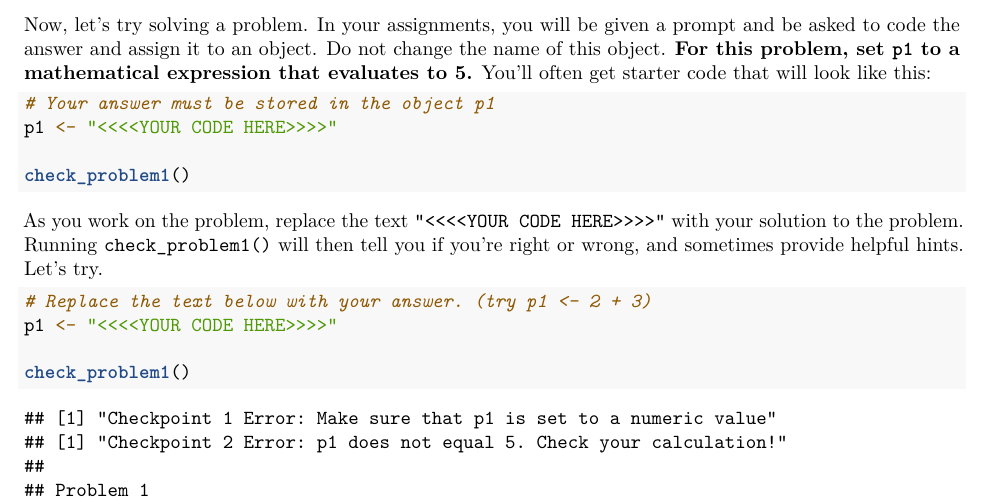
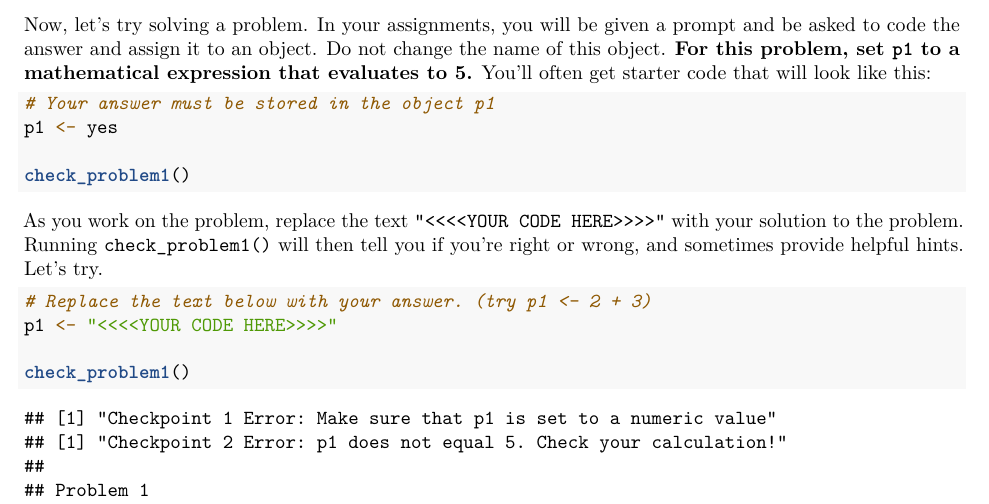
Before and after one commit to ph142-ucb/ph142-fa20, an R Markdown document (lab/lab01/lab01.Rmd): part of page 6 of 10, cut so that both start at the same text. Rendered offline with R 4.5, knitr and Pandoc, then LaTeX, with nearby package versions.

Commit message:
Automatic commit by nbgitpuller

````diff
--- a/lab/lab01/lab01.Rmd
+++ b/lab/lab01/lab01.Rmd
@@ -188,7 +188,7 @@ Now, let's try solving a problem. In your assignments, you will be given a promp
 
 ```{r five, eval = FALSE}
 # Your answer must be stored in the object p1
-p1 <- "<<<<YOUR CODE HERE>>>>"
+p1 <- yes
 
 check_problem1()
 ```
````
